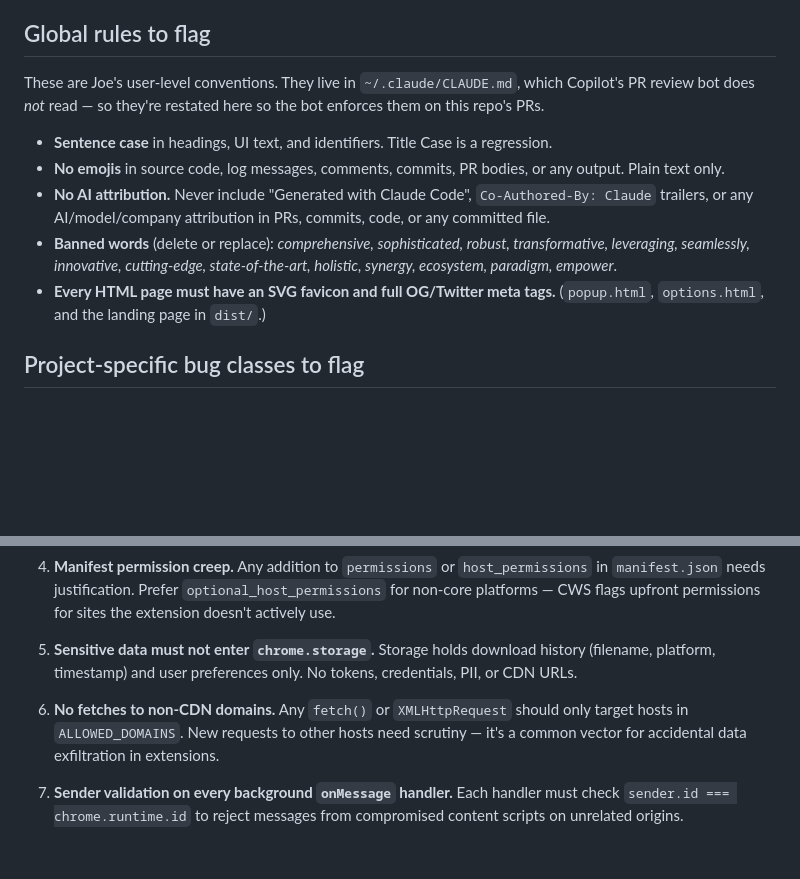
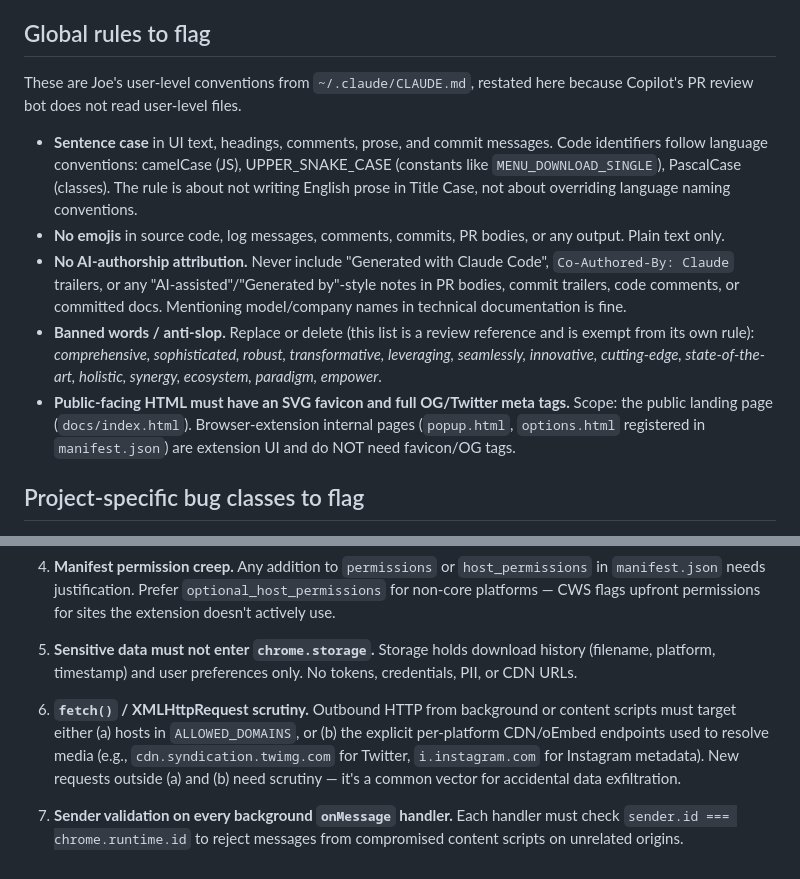
Before and after one commit to jamditis/socialsnag, a Markdown page: .github/copilot-instructions.md, 2 parts joined by grey strips. Rendered like a GitHub page; blank space fills up the shorter version.

Commit message:
Address Copilot review: scope globals + match repo reality
- Sentence-case rule scoped to prose/UI/comments; identifiers follow JS conventions
- AI-attribution rule narrowed to authorship credits
- Public-HTML scope clarified — extension UI pages exempt
- Fetch rule expanded to allow per-platform CDN/oEmbed endpoints
  (cdn.syndication.twimg.com, i.instagram.com) actually used in src/background.js

```diff
--- a/.github/copilot-instructions.md
+++ b/.github/copilot-instructions.md
@@ -4,13 +4,13 @@ Project context, architecture, message flow, and Chrome Web Store compliance det
 
 ## Global rules to flag
 
-These are Joe's user-level conventions. They live in `~/.claude/CLAUDE.md`, which Copilot's PR review bot does *not* read — so they're restated here so the bot enforces them on this repo's PRs.
+These are Joe's user-level conventions from `~/.claude/CLAUDE.md`, restated here because Copilot's PR review bot does not read user-level files.
 
-- **Sentence case** in headings, UI text, and identifiers. Title Case is a regression.
+- **Sentence case** in UI text, headings, comments, prose, and commit messages. Code identifiers follow language conventions: camelCase (JS), UPPER_SNAKE_CASE (constants like `MENU_DOWNLOAD_SINGLE`), PascalCase (classes). The rule is about not writing English prose in Title Case, not about overriding language naming conventions.
 - **No emojis** in source code, log messages, comments, commits, PR bodies, or any output. Plain text only.
-- **No AI attribution.** Never include "Generated with Claude Code", `Co-Authored-By: Claude` trailers, or any AI/model/company attribution in PRs, commits, code, or any committed file.
-- **Banned words** (delete or replace): *comprehensive, sophisticated, robust, transformative, leveraging, seamlessly, innovative, cutting-edge, state-of-the-art, holistic, synergy, ecosystem, paradigm, empower*.
-- **Every HTML page must have an SVG favicon and full OG/Twitter meta tags.** (`popup.html`, `options.html`, and the landing page in `dist/`.)
+- **No AI-authorship attribution.** Never include "Generated with Claude Code", `Co-Authored-By: Claude` trailers, or any "AI-assisted"/"Generated by"-style notes in PR bodies, commit trailers, code comments, or committed docs. Mentioning model/company names in technical documentation is fine.
+- **Banned words / anti-slop.** Replace or delete (this list is a review reference and is exempt from its own rule): *comprehensive, sophisticated, robust, transformative, leveraging, seamlessly, innovative, cutting-edge, state-of-the-art, holistic, synergy, ecosystem, paradigm, empower*.
+- **Public-facing HTML must have an SVG favicon and full OG/Twitter meta tags.** Scope: the public landing page (`docs/index.html`). Browser-extension internal pages (`popup.html`, `options.html` registered in `manifest.json`) are extension UI and do NOT need favicon/OG tags.
 
 ## Project-specific bug classes to flag
 
@@ -24,6 +24,6 @@ These are Joe's user-level conventions. They live in `~/.claude/CLAUDE.md`, whic
 
 5. **Sensitive data must not enter `chrome.storage`.** Storage holds download history (filename, platform, timestamp) and user preferences only. No tokens, credentials, PII, or CDN URLs.
 
-6. **No fetches to non-CDN domains.** Any `fetch()` or `XMLHttpRequest` should only target hosts in `ALLOWED_DOMAINS`. New requests to other hosts need scrutiny — it's a common vector for accidental data exfiltration in extensions.
+6. **`fetch()` / XMLHttpRequest scrutiny.** Outbound HTTP from background or content scripts must target either (a) hosts in `ALLOWED_DOMAINS`, or (b) the explicit per-platform CDN/oEmbed endpoints used to resolve media (e.g., `cdn.syndication.twimg.com` for Twitter, `i.instagram.com` for Instagram metadata). New requests outside (a) and (b) need scrutiny — it's a common vector for accidental data exfiltration.
 
 7. **Sender validation on every background `onMessage` handler.** Each handler must check `sender.id === chrome.runtime.id` to reject messages from compromised content scripts on unrelated origins.
```
